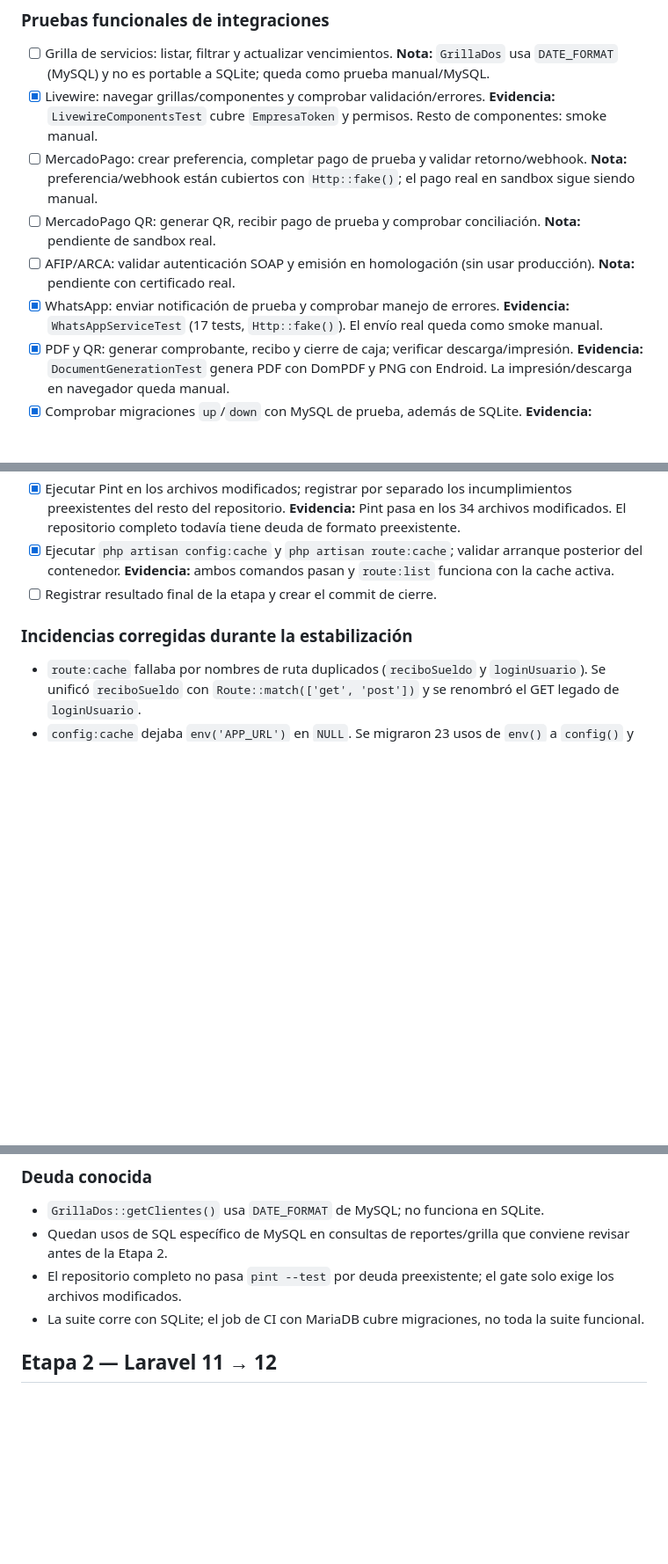
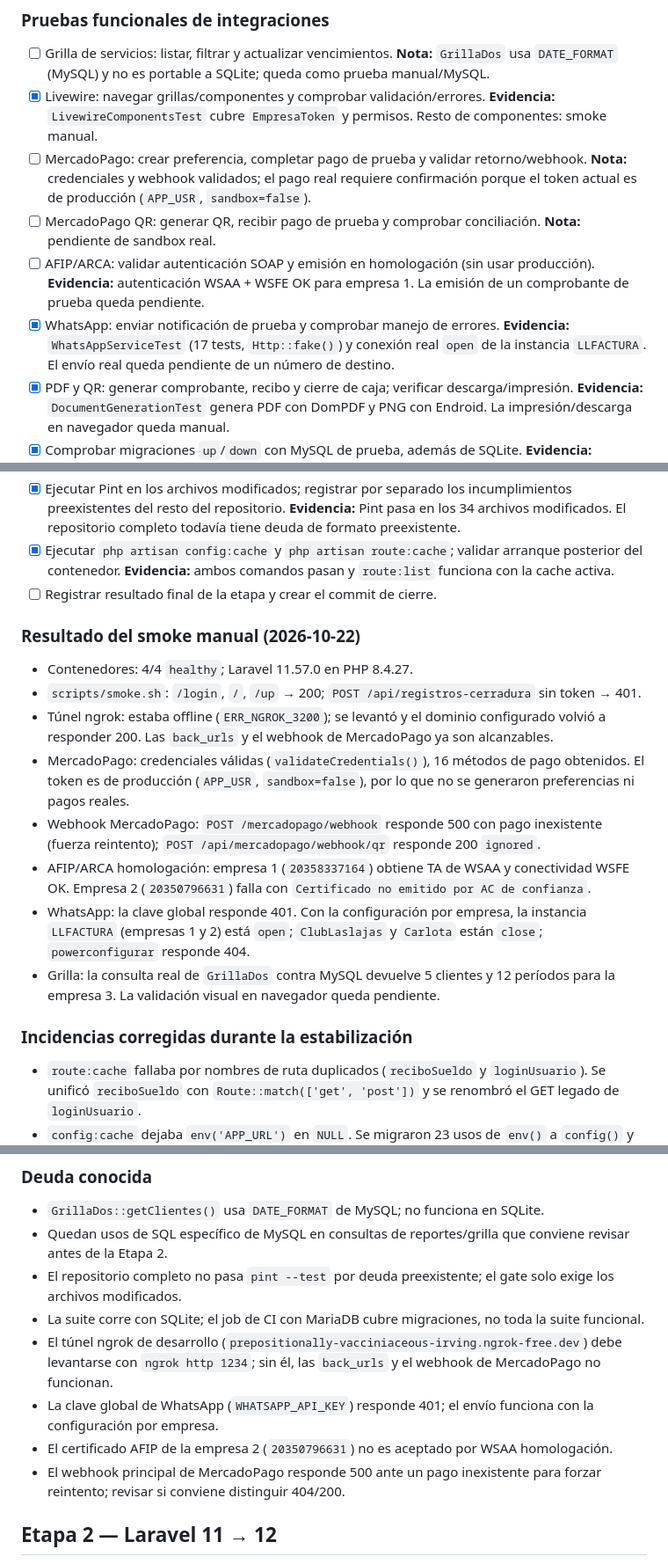
Before and after one commit to mauseJavier/llservicios, a Markdown page: CHECKLIST_UPGRADE_LARAVEL_13.md, 3 parts joined by grey strips. Shown at 88% size. Rendered like a GitHub page; blank space fills up the shorter version.

Commit message:
docs(upgrade): registrar resultados del smoke manual en dev
- 4 contenedores healthy y endpoints 200/401 verificados.
- MercadoPago: credenciales y webhook OK; token de produccion, sin pagos.
- AFIP homologacion OK para empresa 1; empresa 2 con certificado no confiable.
- WhatsApp por empresa operativo (LLFACTURA open); clave global con 401.
- Grilla validada contra MySQL (5 clientes, 12 periodos).

```diff
--- a/CHECKLIST_UPGRADE_LARAVEL_13.md
+++ b/CHECKLIST_UPGRADE_LARAVEL_13.md
@@ -83,10 +83,10 @@ TEST_MYSQL=1 scripts/test.sh   # además migrate:fresh + rollback en MySQL
 
 - [ ] Grilla de servicios: listar, filtrar y actualizar vencimientos. **Nota:** `GrillaDos` usa `DATE_FORMAT` (MySQL) y no es portable a SQLite; queda como prueba manual/MySQL.
 - [x] Livewire: navegar grillas/componentes y comprobar validación/errores. **Evidencia:** `LivewireComponentsTest` cubre `EmpresaToken` y permisos. Resto de componentes: smoke manual.
-- [ ] MercadoPago: crear preferencia, completar pago de prueba y validar retorno/webhook. **Nota:** preferencia/webhook están cubiertos con `Http::fake()`; el pago real en sandbox sigue siendo manual.
+- [ ] MercadoPago: crear preferencia, completar pago de prueba y validar retorno/webhook. **Nota:** credenciales y webhook validados; el pago real requiere confirmación porque el token actual es de producción (`APP_USR`, `sandbox=false`).
 - [ ] MercadoPago QR: generar QR, recibir pago de prueba y comprobar conciliación. **Nota:** pendiente de sandbox real.
-- [ ] AFIP/ARCA: validar autenticación SOAP y emisión en homologación (sin usar producción). **Nota:** pendiente con certificado real.
-- [x] WhatsApp: enviar notificación de prueba y comprobar manejo de errores. **Evidencia:** `WhatsAppServiceTest` (17 tests, `Http::fake()`). El envío real queda como smoke manual.
+- [ ] AFIP/ARCA: validar autenticación SOAP y emisión en homologación (sin usar producción). **Evidencia:** autenticación WSAA + WSFE OK para empresa 1. La emisión de un comprobante de prueba queda pendiente.
+- [x] WhatsApp: enviar notificación de prueba y comprobar manejo de errores. **Evidencia:** `WhatsAppServiceTest` (17 tests, `Http::fake()`) y conexión real `open` de la instancia `LLFACTURA`. El envío real queda pendiente de un número de destino.
 - [x] PDF y QR: generar comprobante, recibo y cierre de caja; verificar descarga/impresión. **Evidencia:** `DocumentGenerationTest` genera PDF con DomPDF y PNG con Endroid. La impresión/descarga en navegador queda manual.
 - [x] Comprobar migraciones `up`/`down` con MySQL de prueba, además de SQLite. **Evidencia:** `TEST_MYSQL=1 scripts/test.sh` y job de CI.
 
@@ -97,6 +97,17 @@ TEST_MYSQL=1 scripts/test.sh   # además migrate:fresh + rollback en MySQL
 - [x] Ejecutar Pint en los archivos modificados; registrar por separado los incumplimientos preexistentes del resto del repositorio. **Evidencia:** Pint pasa en los 34 archivos modificados. El repositorio completo todavía tiene deuda de formato preexistente.
 - [x] Ejecutar `php artisan config:cache` y `php artisan route:cache`; validar arranque posterior del contenedor. **Evidencia:** ambos comandos pasan y `route:list` funciona con la cache activa.
 - [ ] Registrar resultado final de la etapa y crear el commit de cierre.
+
+### Resultado del smoke manual (2026-10-22)
+
+- Contenedores: 4/4 `healthy`; Laravel 11.57.0 en PHP 8.4.27.
+- `scripts/smoke.sh`: `/login`, `/`, `/up` → 200; `POST /api/registros-cerradura` sin token → 401.
+- Túnel ngrok: estaba offline (`ERR_NGROK_3200`); se levantó y el dominio configurado volvió a responder 200. Las `back_urls` y el webhook de MercadoPago ya son alcanzables.
+- MercadoPago: credenciales válidas (`validateCredentials()`), 16 métodos de pago obtenidos. El token es de producción (`APP_USR`, `sandbox=false`), por lo que no se generaron preferencias ni pagos reales.
+- Webhook MercadoPago: `POST /mercadopago/webhook` responde 500 con pago inexistente (fuerza reintento); `POST /api/mercadopago/webhook/qr` responde 200 `ignored`.
+- AFIP/ARCA homologación: empresa 1 (`20358337164`) obtiene TA de WSAA y conectividad WSFE OK. Empresa 2 (`20350796631`) falla con `Certificado no emitido por AC de confianza`.
+- WhatsApp: la clave global responde 401. Con la configuración por empresa, la instancia `LLFACTURA` (empresas 1 y 2) está `open`; `ClubLaslajas` y `Carlota` están `close`; `powerconfigurar` responde 404.
+- Grilla: la consulta real de `GrillaDos` contra MySQL devuelve 5 clientes y 12 períodos para la empresa 3. La validación visual en navegador queda pendiente.
 
 ### Incidencias corregidas durante la estabilización
 
@@ -114,6 +125,10 @@ TEST_MYSQL=1 scripts/test.sh   # además migrate:fresh + rollback en MySQL
 - Quedan usos de SQL específico de MySQL en consultas de reportes/grilla que conviene revisar antes de la Etapa 2.
 - El repositorio completo no pasa `pint --test` por deuda preexistente; el gate solo exige los archivos modificados.
 - La suite corre con SQLite; el job de CI con MariaDB cubre migraciones, no toda la suite funcional.
+- El túnel ngrok de desarrollo (`prepositionally-vacciniaceous-irving.ngrok-free.dev`) debe levantarse con `ngrok http 1234`; sin él, las `back_urls` y el webhook de MercadoPago no funcionan.
+- La clave global de WhatsApp (`WHATSAPP_API_KEY`) responde 401; el envío funciona con la configuración por empresa.
+- El certificado AFIP de la empresa 2 (`20350796631`) no es aceptado por WSAA homologación.
+- El webhook principal de MercadoPago responde 500 ante un pago inexistente para forzar reintento; revisar si conviene distinguir 404/200.
 
 ## Etapa 2 — Laravel 11 → 12
 
```
Also changed, not shown: other parts of CHECKLIST_UPGRADE_LARAVEL_13.md (+4 -0 lines).
